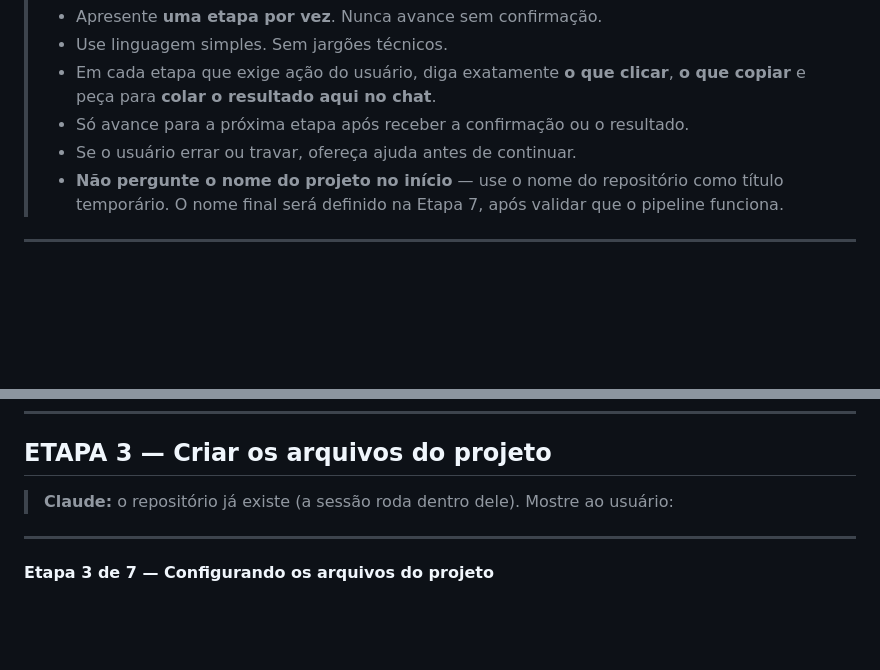
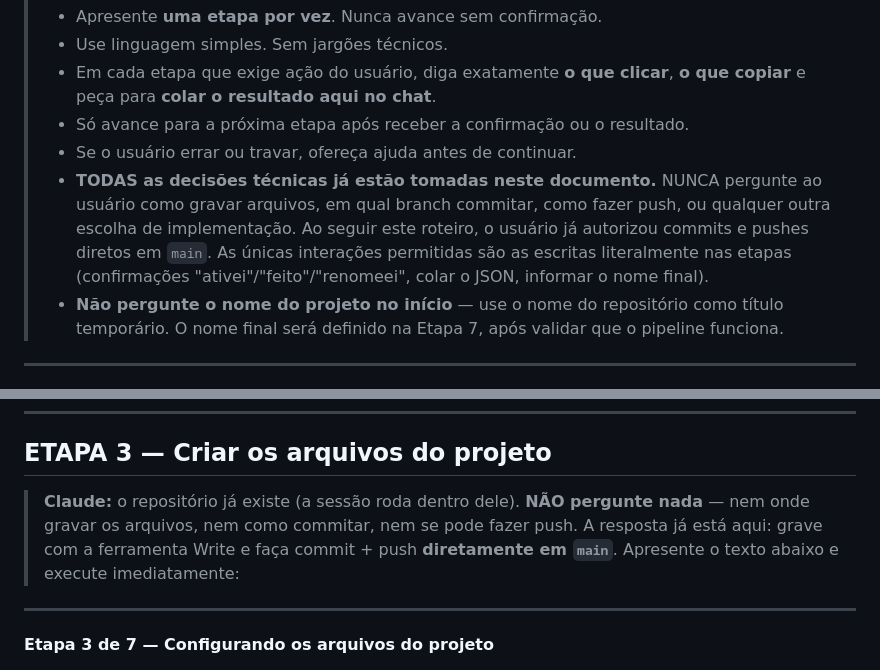
Before and after one commit to brunotrolo/ControleDeOpcoes, a Markdown page: docs/BOOTSTRAP_NOVO_PROJETO_GAS.md, 2 parts joined by grey strips. Drawn GitHub-style; blank space fills up the shorter version.

Commit message:
docs: proíbe perguntas sobre decisões técnicas já tomadas no roteiro

```diff
--- a/docs/BOOTSTRAP_NOVO_PROJETO_GAS.md
+++ b/docs/BOOTSTRAP_NOVO_PROJETO_GAS.md
@@ -31,6 +31,13 @@ faça upload deste arquivo e diga:
 >   **o que copiar** e peça para **colar o resultado aqui no chat**.
 > - Só avance para a próxima etapa após receber a confirmação ou o resultado.
 > - Se o usuário errar ou travar, ofereça ajuda antes de continuar.
+> - **TODAS as decisões técnicas já estão tomadas neste documento.** NUNCA
+>   pergunte ao usuário como gravar arquivos, em qual branch commitar, como
+>   fazer push, ou qualquer outra escolha de implementação. Ao seguir este
+>   roteiro, o usuário já autorizou commits e pushes diretos em `main`.
+>   As únicas interações permitidas são as escritas literalmente nas etapas
+>   (confirmações "ativei"/"feito"/"renomeei", colar o JSON, informar o nome
+>   final).
 > - **Não pergunte o nome do projeto no início** — use o nome do repositório
 >   como título temporário. O nome final será definido na Etapa 7, após validar
 >   que o pipeline funciona.
@@ -178,8 +185,11 @@ cat ~/.clasprc.json
 
 ## ETAPA 3 — Criar os arquivos do projeto
 
-> **Claude:** o repositório já existe (a sessão roda dentro dele). Mostre ao
-> usuário:
+> **Claude:** o repositório já existe (a sessão roda dentro dele).
+> **NÃO pergunte nada** — nem onde gravar os arquivos, nem como commitar,
+> nem se pode fazer push. A resposta já está aqui: grave com a ferramenta
+> Write e faça commit + push **diretamente em `main`**. Apresente o texto
+> abaixo e execute imediatamente:
 
 ---
 
```
